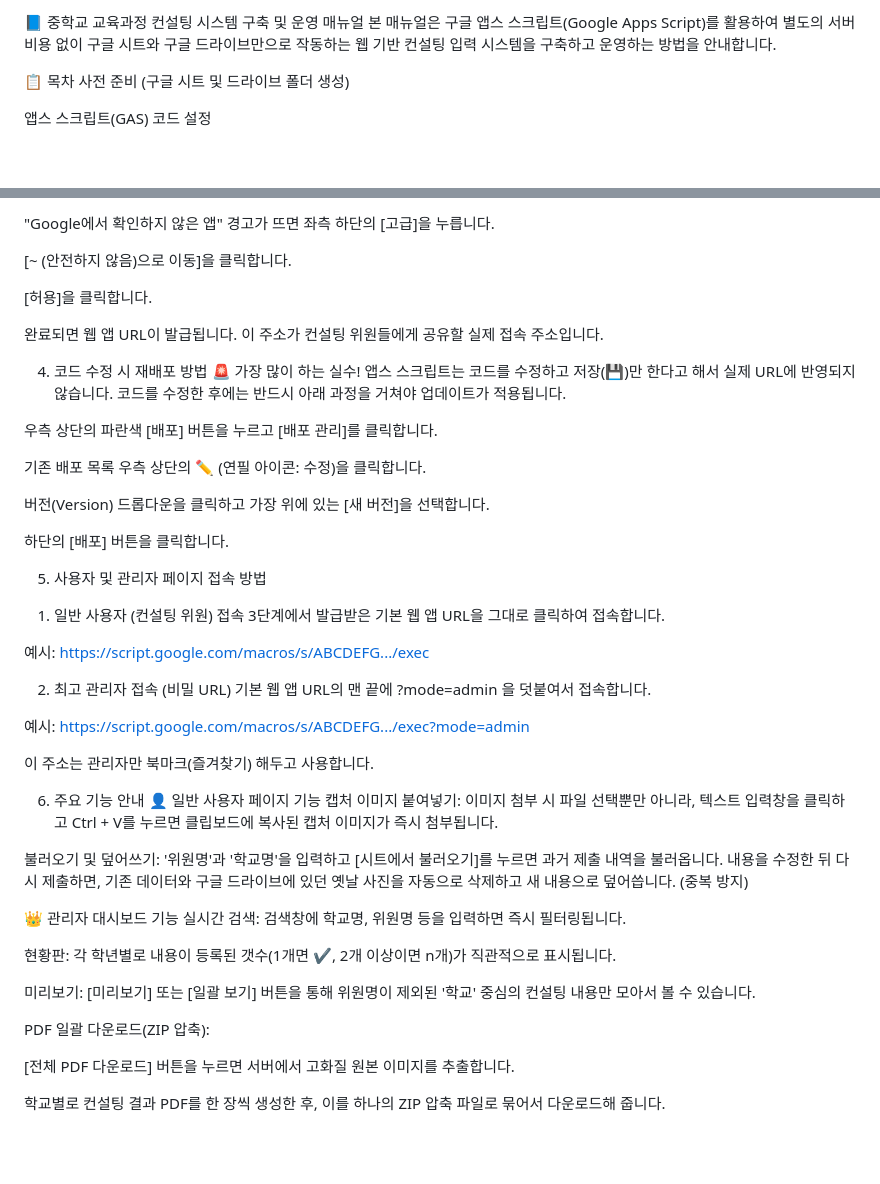
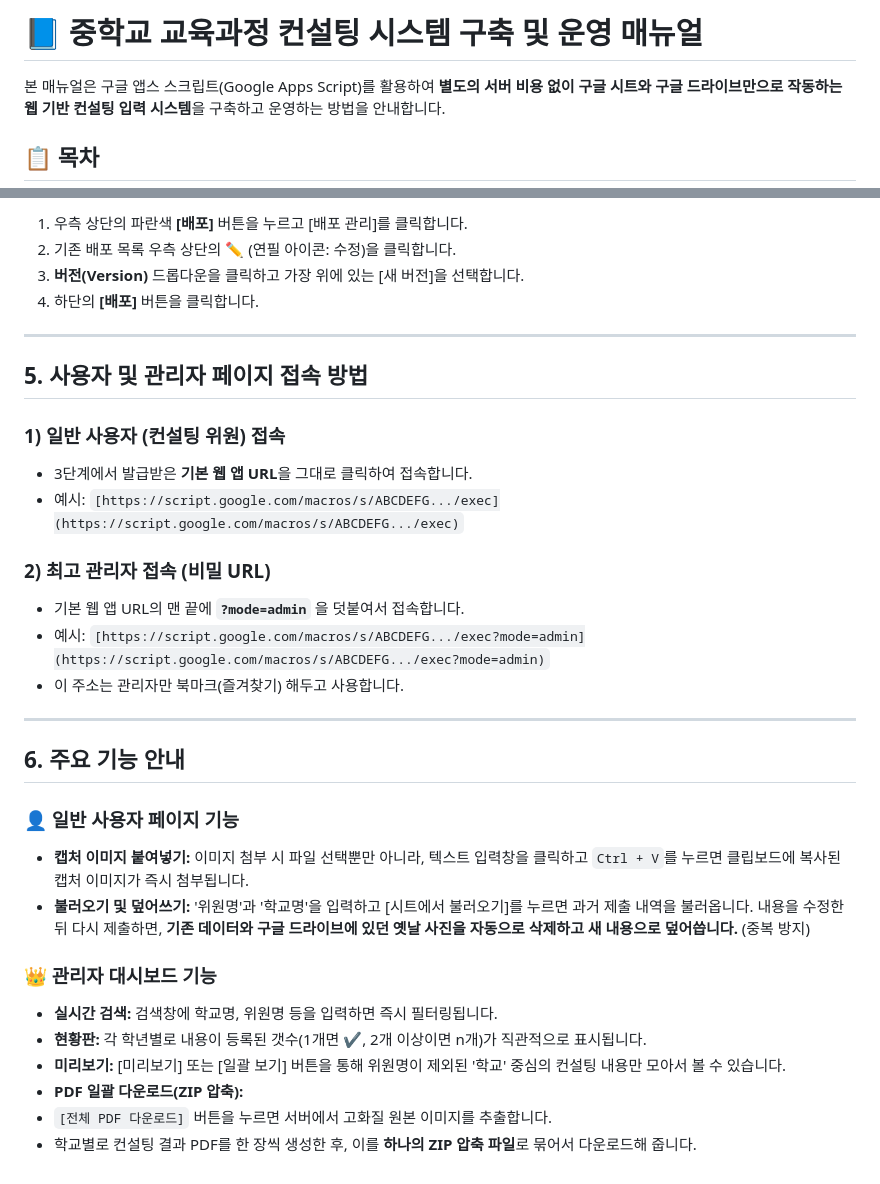
Before and after one commit to techlmh/checkmethod, a Markdown page: README.md, 2 parts joined by grey strips. Rendered like a GitHub page; blank space fills up the shorter version.

```diff
--- a/README.md
+++ b/README.md
@@ -1,8 +1,6 @@
-📘 중학교 교육과정 컨설팅 시스템 구축 및 운영 매뉴얼
-본 매뉴얼은 구글 앱스 스크립트(Google Apps Script)를 활용하여 별도의 서버 비용 없이 구글 시트와 구글 드라이브만으로 작동하는 웹 기반 컨설팅 입력 시스템을 구축하고 운영하는 방법을 안내합니다.
+# 📘 중학교 교육과정 컨설팅 시스템 구축 및 운영 매뉴얼
 
-📋 목차
-사전 준비 (구글 시트 및 드라이브 폴더 생성)
+본 매뉴얼은 구글 앱스 스크립트(Google Apps Script)를 활용하여 **별도의 서버 비용 없이 구글 시트와 구글 드라이브만으로 작동하는 웹 기반 컨설팅 입력 시스템**을 구축하고 운영하는 방법을 안내합니다.
 
-앱스 스크립트(GAS) 코드 설정
+## 📋 목차
 
@@ -98,51 +100,38 @@ G열: 첨부사진
 
-"Google에서 확인하지 않은 앱" 경고가 뜨면 좌측 하단의 [고급]을 누릅니다.
+1. 우측 상단의 파란색 **[배포]** 버튼을 누르고 [배포 관리]를 클릭합니다.
+2. 기존 배포 목록 우측 상단의 ✏️ (연필 아이콘: 수정)을 클릭합니다.
+3. **버전(Version)** 드롭다운을 클릭하고 가장 위에 있는 [새 버전]을 선택합니다.
+4. 하단의 **[배포]** 버튼을 클릭합니다.
 
-[~ (안전하지 않음)으로 이동]을 클릭합니다.
+---
 
-[허용]을 클릭합니다.
+## 5. 사용자 및 관리자 페이지 접속 방법
 
-완료되면 웹 앱 URL이 발급됩니다. 이 주소가 컨설팅 위원들에게 공유할 실제 접속 주소입니다.
+### 1) 일반 사용자 (컨설팅 위원) 접속
 
-4. 코드 수정 시 재배포 방법
-🚨 가장 많이 하는 실수! 앱스 스크립트는 코드를 수정하고 저장(💾)만 한다고 해서 실제 URL에 반영되지 않습니다. 코드를 수정한 후에는 반드시 아래 과정을 거쳐야 업데이트가 적용됩니다.
+* 3단계에서 발급받은 **기본 웹 앱 URL**을 그대로 클릭하여 접속합니다.
+* 예시: `[https://script.google.com/macros/s/ABCDEFG.../exec](https://script.google.com/macros/s/ABCDEFG.../exec)`
 
-우측 상단의 파란색 [배포] 버튼을 누르고 [배포 관리]를 클릭합니다.
+### 2) 최고 관리자 접속 (비밀 URL)
 
-기존 배포 목록 우측 상단의 ✏️ (연필 아이콘: 수정)을 클릭합니다.
+* 기본 웹 앱 URL의 맨 끝에 **`?mode=admin`** 을 덧붙여서 접속합니다.
+* 예시: `[https://script.google.com/macros/s/ABCDEFG.../exec?mode=admin](https://script.google.com/macros/s/ABCDEFG.../exec?mode=admin)`
+* 이 주소는 관리자만 북마크(즐겨찾기) 해두고 사용합니다.
 
-버전(Version) 드롭다운을 클릭하고 가장 위에 있는 [새 버전]을 선택합니다.
+---
 
-하단의 [배포] 버튼을 클릭합니다.
+## 6. 주요 기능 안내
 
-5. 사용자 및 관리자 페이지 접속 방법
-1) 일반 사용자 (컨설팅 위원) 접속
-3단계에서 발급받은 기본 웹 앱 URL을 그대로 클릭하여 접속합니다.
+### 👤 일반 사용자 페이지 기능
 
-예시: [https://script.google.com/macros/s/ABCDEFG.../exec](https://script.google.com/macros/s/ABCDEFG.../exec)
+* **캡처 이미지 붙여넣기:** 이미지 첨부 시 파일 선택뿐만 아니라, 텍스트 입력창을 클릭하고 `Ctrl + V`를 누르면 클립보드에 복사된 캡처 이미지가 즉시 첨부됩니다.
+* **불러오기 및 덮어쓰기:** '위원명'과 '학교명'을 입력하고 [시트에서 불러오기]를 누르면 과거 제출 내역을 불러옵니다. 내용을 수정한 뒤 다시 제출하면, **기존 데이터와 구글 드라이브에 있던 옛날 사진을 자동으로 삭제하고 새 내용으로 덮어씁니다.** (중복 방지)
 
-2) 최고 관리자 접속 (비밀 URL)
-기본 웹 앱 URL의 맨 끝에 ?mode=admin 을 덧붙여서 접속합니다.
+### 👑 관리자 대시보드 기능
 
-예시: [https://script.google.com/macros/s/ABCDEFG.../exec?mode=admin](https://script.google.com/macros/s/ABCDEFG.../exec?mode=admin)
-
-이 주소는 관리자만 북마크(즐겨찾기) 해두고 사용합니다.
-
-6. 주요 기능 안내
-👤 일반 사용자 페이지 기능
-캡처 이미지 붙여넣기: 이미지 첨부 시 파일 선택뿐만 아니라, 텍스트 입력창을 클릭하고 Ctrl + V를 누르면 클립보드에 복사된 캡처 이미지가 즉시 첨부됩니다.
-
-불러오기 및 덮어쓰기: '위원명'과 '학교명'을 입력하고 [시트에서 불러오기]를 누르면 과거 제출 내역을 불러옵니다. 내용을 수정한 뒤 다시 제출하면, 기존 데이터와 구글 드라이브에 있던 옛날 사진을 자동으로 삭제하고 새 내용으로 덮어씁니다. (중복 방지)
-
-👑 관리자 대시보드 기능
-실시간 검색: 검색창에 학교명, 위원명 등을 입력하면 즉시 필터링됩니다.
-
-현황판: 각 학년별로 내용이 등록된 갯수(1개면 ✔, 2개 이상이면 n개)가 직관적으로 표시됩니다.
-
-미리보기: [미리보기] 또는 [일괄 보기] 버튼을 통해 위원명이 제외된 '학교' 중심의 컨설팅 내용만 모아서 볼 수 있습니다.
-
-PDF 일괄 다운로드(ZIP 압축):
-
-[전체 PDF 다운로드] 버튼을 누르면 서버에서 고화질 원본 이미지를 추출합니다.
-
-학교별로 컨설팅 결과 PDF를 한 장씩 생성한 후, 이를 하나의 ZIP 압축 파일로 묶어서 다운로드해 줍니다.
+* **실시간 검색:** 검색창에 학교명, 위원명 등을 입력하면 즉시 필터링됩니다.
+* **현황판:** 각 학년별로 내용이 등록된 갯수(1개면 ✔, 2개 이상이면 n개)가 직관적으로 표시됩니다.
+* **미리보기:** [미리보기] 또는 [일괄 보기] 버튼을 통해 위원명이 제외된 '학교' 중심의 컨설팅 내용만 모아서 볼 수 있습니다.
+* **PDF 일괄 다운로드(ZIP 압축):**
+* `[전체 PDF 다운로드]` 버튼을 누르면 서버에서 고화질 원본 이미지를 추출합니다.
+* 학교별로 컨설팅 결과 PDF를 한 장씩 생성한 후, 이를 **하나의 ZIP 압축 파일**로 묶어서 다운로드해 줍니다.
```
Also changed, not shown: other parts of README.md (+59 -55 lines).
